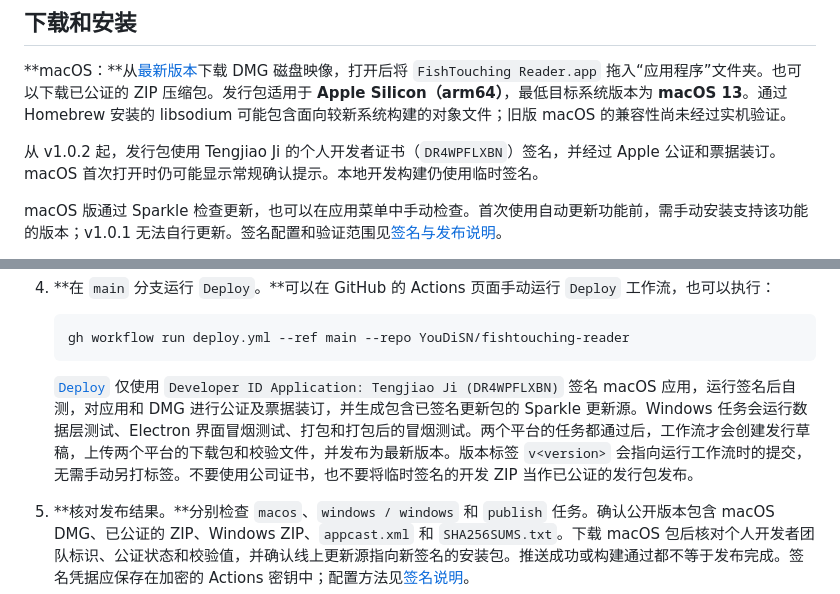
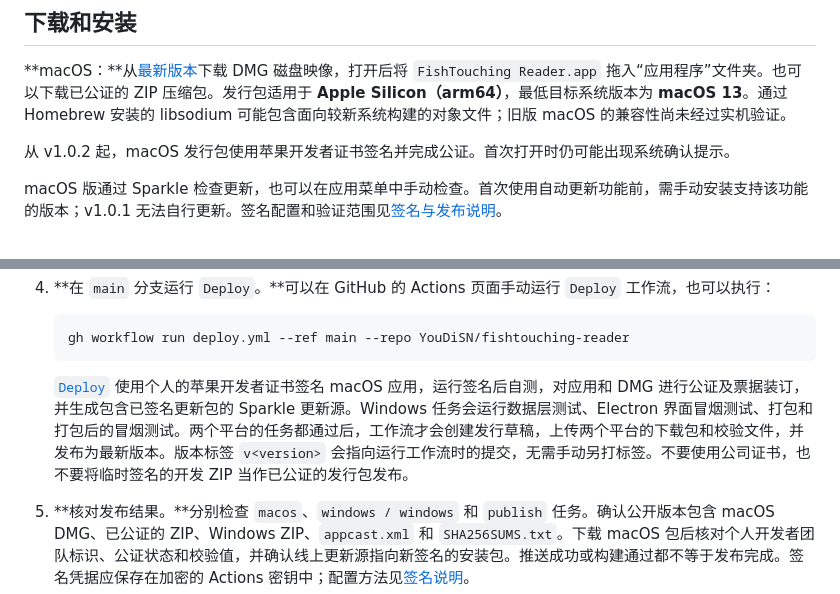
Before and after one commit to YouDiSN/fishtouching-reader, a Markdown page: README.md, 2 parts joined by grey strips. Drawn GitHub-style.

Commit message:
docs: simplify macOS signing description

````diff
--- a/README.md
+++ b/README.md
@@ -50,7 +50,7 @@ FishTouching Reader 是一款 macOS 和 Windows 本地阅读器，核心是两
 
 **macOS：**从[最新版本](https://github.com/YouDiSN/fishtouching-reader/releases/latest)下载 DMG 磁盘映像，打开后将 `FishTouching Reader.app` 拖入“应用程序”文件夹。也可以下载已公证的 ZIP 压缩包。发行包适用于 **Apple Silicon（arm64）**，最低目标系统版本为 **macOS 13**。通过 Homebrew 安装的 libsodium 可能包含面向较新系统构建的对象文件；旧版 macOS 的兼容性尚未经过实机验证。
 
-从 v1.0.2 起，发行包使用 Tengjiao Ji 的个人开发者证书（`DR4WPFLXBN`）签名，并经过 Apple 公证和票据装订。macOS 首次打开时仍可能显示常规确认提示。本地开发构建仍使用临时签名。
+从 v1.0.2 起，macOS 发行包使用苹果开发者证书签名并完成公证。首次打开时仍可能出现系统确认提示。
 
 macOS 版通过 Sparkle 检查更新，也可以在应用菜单中手动检查。首次使用自动更新功能前，需手动安装支持该功能的版本；v1.0.1 无法自行更新。签名配置和验证范围见[签名与发布说明](docs/macos-signing.md)。
 
@@ -98,7 +98,7 @@ README 演示素材的制作方式见 [`demo/README.md`](demo/README.md)。
    gh workflow run deploy.yml --ref main --repo YouDiSN/fishtouching-reader
    ```
 
-   [`Deploy`](.github/workflows/deploy.yml) 仅使用 `Developer ID Application: Tengjiao Ji (DR4WPFLXBN)` 签名 macOS 应用，运行签名后自测，对应用和 DMG 进行公证及票据装订，并生成包含已签名更新包的 Sparkle 更新源。Windows 任务会运行数据层测试、Electron 界面冒烟测试、打包和打包后的冒烟测试。两个平台的任务都通过后，工作流才会创建发行草稿，上传两个平台的下载包和校验文件，并发布为最新版本。版本标签 `v<version>` 会指向运行工作流时的提交，无需手动另打标签。不要使用公司证书，也不要将临时签名的开发 ZIP 当作已公证的发行包发布。
+   [`Deploy`](.github/workflows/deploy.yml) 使用个人的苹果开发者证书签名 macOS 应用，运行签名后自测，对应用和 DMG 进行公证及票据装订，并生成包含已签名更新包的 Sparkle 更新源。Windows 任务会运行数据层测试、Electron 界面冒烟测试、打包和打包后的冒烟测试。两个平台的任务都通过后，工作流才会创建发行草稿，上传两个平台的下载包和校验文件，并发布为最新版本。版本标签 `v<version>` 会指向运行工作流时的提交，无需手动另打标签。不要使用公司证书，也不要将临时签名的开发 ZIP 当作已公证的发行包发布。
 
 5. **核对发布结果。**分别检查 `macos`、`windows / windows` 和 `publish` 任务。确认公开版本包含 macOS DMG、已公证的 ZIP、Windows ZIP、`appcast.xml` 和 `SHA256SUMS.txt`。下载 macOS 包后核对个人开发者团队标识、公证状态和校验值，并确认线上更新源指向新签名的安装包。推送成功或构建通过都不等于发布完成。签名凭据应保存在加密的 Actions 密钥中；配置方法见[签名说明](docs/macos-signing.md)。
 
````
